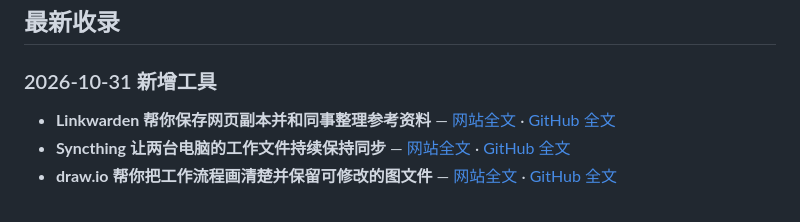
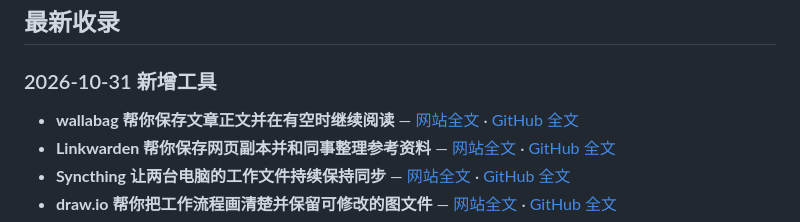
Before and after one commit to aronshare/aronshare, a Markdown page: README.md, the part around the change. Drawn GitHub-style.

Commit message:
Publish wallabag read-it-later guide

```diff
--- a/README.md
+++ b/README.md
@@ -18,6 +18,7 @@
 
 ### 2026-10-31 新增工具
 
+- **wallabag 帮你保存文章正文并在有空时继续阅读** — [网站全文](https://aronshare.com/posts/wallabag-read-it-later/) · [GitHub 全文](articles/wallabag-read-it-later.md)
 - **Linkwarden 帮你保存网页副本并和同事整理参考资料** — [网站全文](https://aronshare.com/posts/linkwarden-bookmark-archive/) · [GitHub 全文](articles/linkwarden-bookmark-archive.md)
 - **Syncthing 让两台电脑的工作文件持续保持同步** — [网站全文](https://aronshare.com/posts/syncthing-file-sync/) · [GitHub 全文](articles/syncthing-file-sync.md)
 - **draw.io 帮你把工作流程画清楚并保留可修改的图文件** — [网站全文](https://aronshare.com/posts/drawio-diagram-editor/) · [GitHub 全文](articles/drawio-diagram-editor.md)
```
Also changed, not shown: articles/wallabag-read-it-later.md (added, +65 -0 lines).
